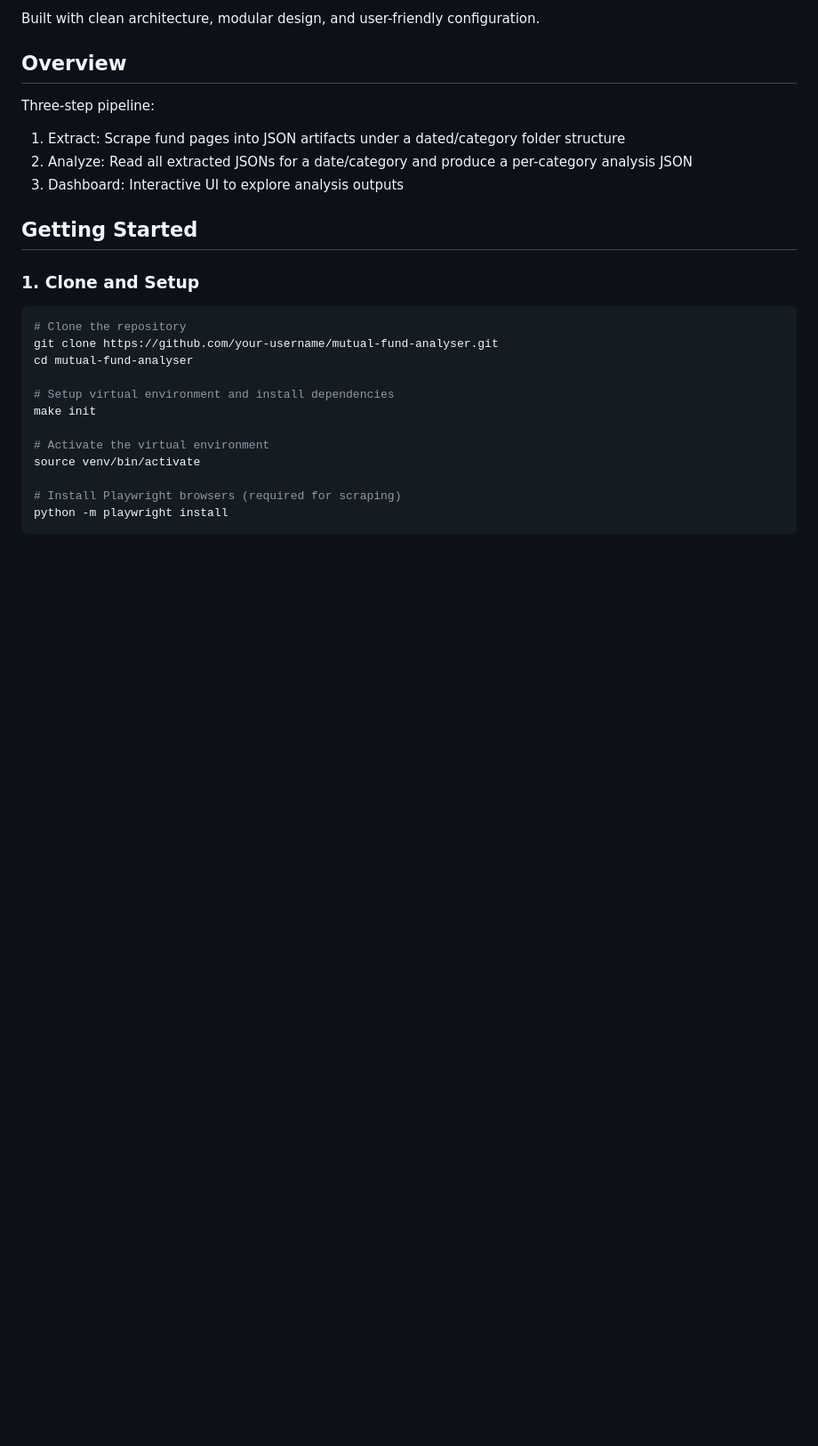
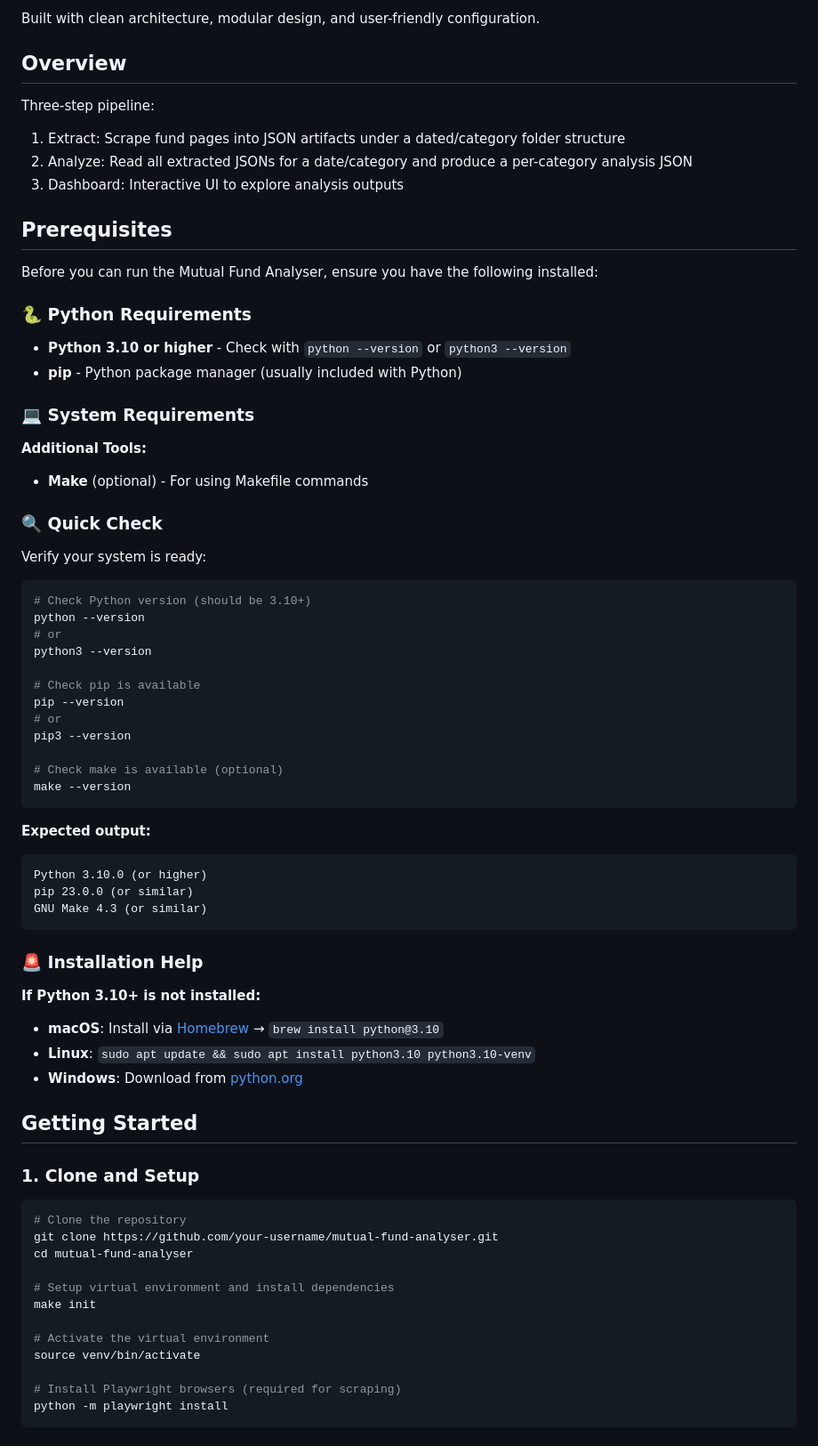
Before and after one commit to techygarg/mutual-fund-analyser, a Markdown page: README.md, the part around one of its changes. Shown at 89% size. Rendered like a GitHub page; blank space fills up the shorter version.

Commit message:
Add Prerequisites

````diff
--- a/README.md
+++ b/README.md
@@ -13,6 +13,52 @@ Three-step pipeline:
 1) Extract: Scrape fund pages into JSON artifacts under a dated/category folder structure
 2) Analyze: Read all extracted JSONs for a date/category and produce a per-category analysis JSON
 3) Dashboard: Interactive UI to explore analysis outputs
+
+## Prerequisites
+
+Before you can run the Mutual Fund Analyser, ensure you have the following installed:
+
+### 🐍 **Python Requirements**
+- **Python 3.10 or higher** - Check with `python --version` or `python3 --version`
+- **pip** - Python package manager (usually included with Python)
+
+### 💻 **System Requirements**
+
+**Additional Tools:**
+- **Make** (optional) - For using Makefile commands
+
+### 🔍 **Quick Check**
+
+Verify your system is ready:
+
+```bash
+# Check Python version (should be 3.10+)
+python --version
+# or
+python3 --version
+
+# Check pip is available
+pip --version
+# or
+pip3 --version
+
+# Check make is available (optional)
+make --version
+```
+
+**Expected output:**
+```
+Python 3.10.0 (or higher)
+pip 23.0.0 (or similar)
+GNU Make 4.3 (or similar)
+```
+
+### 🚨 **Installation Help**
+
+**If Python 3.10+ is not installed:**
+- **macOS**: Install via [Homebrew](https://brew.sh/) → `brew install python@3.10`
+- **Linux**: `sudo apt update && sudo apt install python3.10 python3.10-venv`
+- **Windows**: Download from [python.org](https://www.python.org/downloads/)
 
 ## Getting Started
 
````
Also changed, not shown: other parts of README.md (+6 -0 lines).
